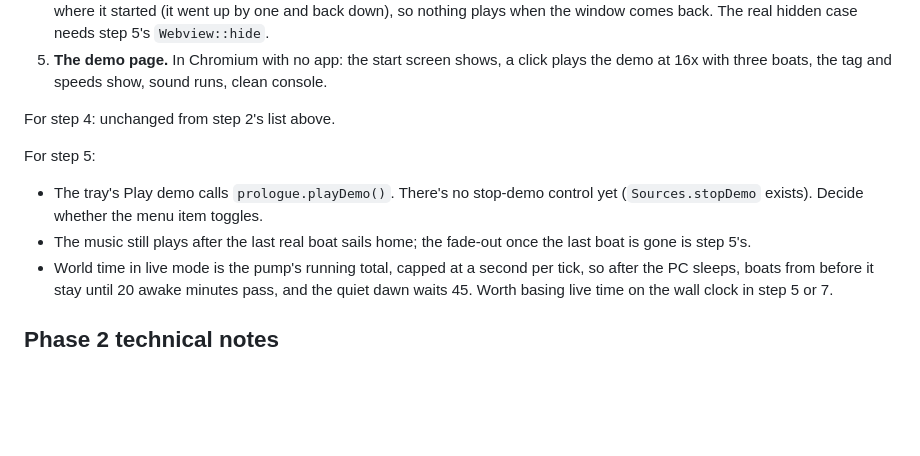
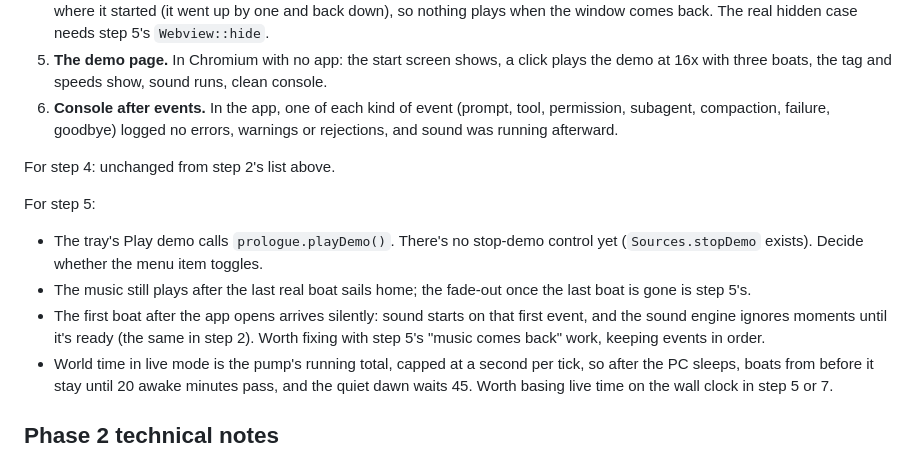
Before and after one commit to wretcher207/claude-visualizer, a Markdown page: HANDOFF.md, the part around the change. Drawn GitHub-style; blank space fills up the shorter version.

Commit message:
Handoff: step 3 console check and the silent first arrival
Co-Authored-By: Claude Opus 5.5 <noreply@anthropic.com>

```diff
--- a/HANDOFF.md
+++ b/HANDOFF.md
@@ -120,6 +120,7 @@ The checks, on David's PC with a test copy. All passed:
 3. **The hand-over.** A real event 33 demo minutes in (shown light 0.26): the demo turned off, its three boats sailed home, the real boat was born, and the light rolled from day through dusk and night (moon and stars) to dawn in about 2.5 minutes. With the demo only seconds in (light 0.005), it settled back to dawn with no roll.
 4. **Hidden window.** With the page made to think it was hidden, a session that arrived and ended left the scene's boat count where it started (it went up by one and back down), so nothing plays when the window comes back. The real hidden case needs step 5's `Webview::hide`.
 5. **The demo page.** In Chromium with no app: the start screen shows, a click plays the demo at 16x with three boats, the tag and speeds show, sound runs, clean console.
+6. **Console after events.** In the app, one of each kind of event (prompt, tool, permission, subagent, compaction, failure, goodbye) logged no errors, warnings or rejections, and sound was running afterward.
 
 For step 4: unchanged from step 2's list above.
 
@@ -127,6 +128,7 @@ For step 5:
 
 - The tray's Play demo calls `prologue.playDemo()`. There's no stop-demo control yet (`Sources.stopDemo` exists). Decide whether the menu item toggles.
 - The music still plays after the last real boat sails home; the fade-out once the last boat is gone is step 5's.
+- The first boat after the app opens arrives silently: sound starts on that first event, and the sound engine ignores moments until it's ready (the same in step 2). Worth fixing with step 5's "music comes back" work, keeping events in order.
 - World time in live mode is the pump's running total, capped at a second per tick, so after the PC sleeps, boats from before it stay until 20 awake minutes pass, and the quiet dawn waits 45. Worth basing live time on the wall clock in step 5 or 7.
 
 ## Phase 2 technical notes
```
